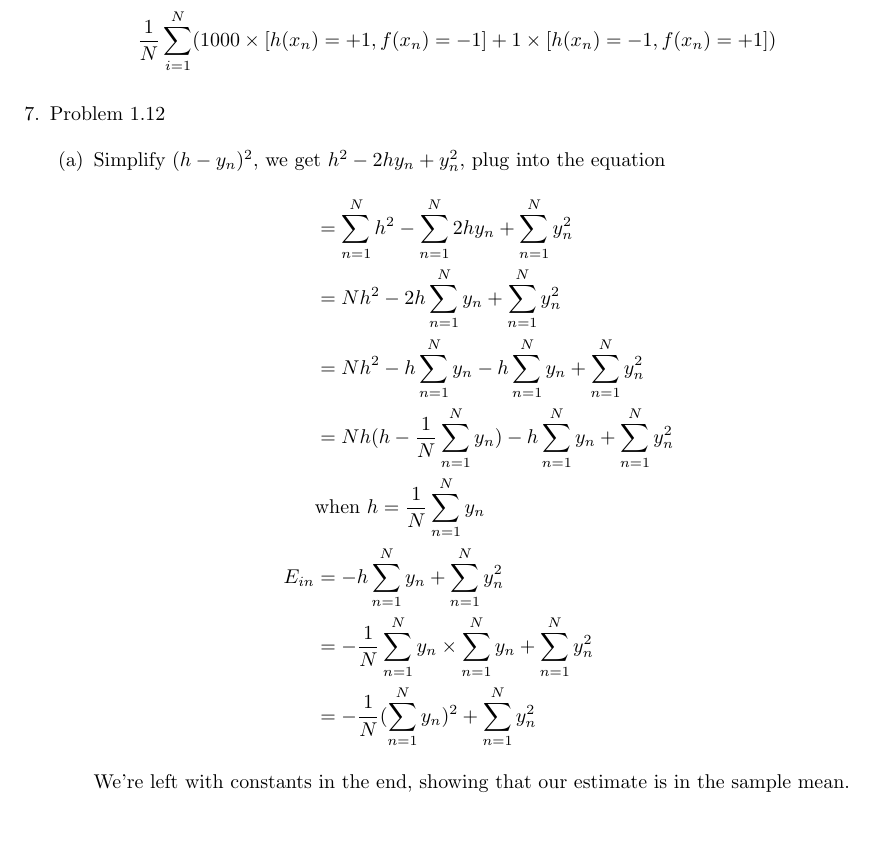
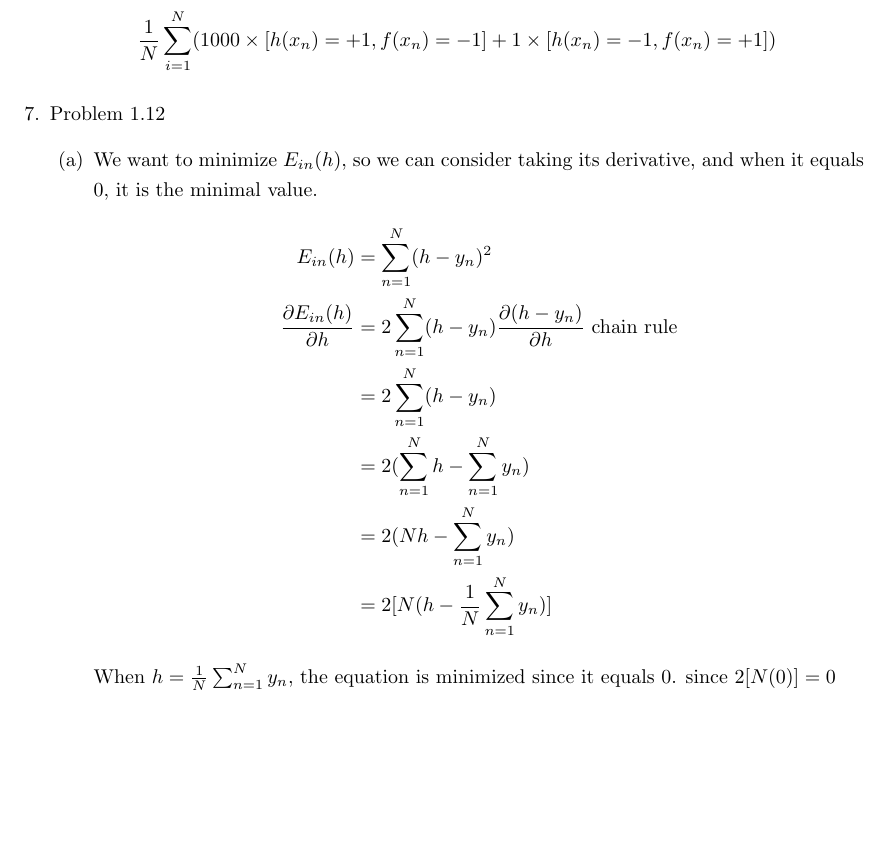
Before and after one commit to jiaweiw02/mlfd, a LaTeX problem sheet (hw3/hw3.tex): part of page 2 of 3, cut so that both start at the same text, the shorter picture padded with empty space. Compiled offline with pdfLaTeX.

Commit message:
fixed part

```diff
--- a/hw3/hw3.tex
+++ b/hw3/hw3.tex
@@ -66,18 +66,16 @@
 
         \item Problem 1.12
         \begin{enumerate}[label=(\alph*)]
-            \item Simplify $(h - y_n)^2$, we get $h^2 - 2hy_n + y_n^2$, plug into the equation
+            \item We want to minimize $E_{in}(h)$, so we can consider taking its derivative, and when it equals $0$, it is the minimal value.
             \begin{align*}
-                &= \sum_{n = 1}^{N}h^2 - \sum_{n = 1}^{N}2hy_n + \sum_{n = 1}^{N}y_n^2\\
-                &= Nh^2 - 2h\sum_{n = 1}^{N}y_n + \sum_{n = 1}^{N}y_n^2\\
-                &= Nh^2 - h\sum_{n = 1}^{N}y_n - h\sum_{n = 1}^{N}y_n + \sum_{n = 1}^{N}y_n^2\\
-                &= Nh(h - \frac{1}{N}\sum_{n = 1}^{N}y_n) - h\sum_{n = 1}^{N}y_n + \sum_{n = 1}^{N}y_n^2\\
-                &\text{when } h = \frac{1}{N}\sum_{n = 1}^{N}y_n\\
-                E_{in} &= -h\sum_{n = 1}^{N}y_n + \sum_{n = 1}^{N}y_n^2\\
-                &= -\frac{1}{N}\sum_{n = 1}^{N}y_n \times \sum_{n = 1}^{N}y_n + \sum_{n = 1}^{N}y_n^2\\
-                &= -\frac{1}{N}(\sum_{n = 1}^{N}y_n)^2 + \sum_{n = 1}^{N}y_n^2
+                E_{in}(h) &= \sum_{n = 1}^{N}(h - y_n)^2\\
+                \frac{\partial E_{in}(h)}{\partial h} &= 2\sum_{n = 1}^{N}(h - y_n) \frac{\partial (h - y_n)}{\partial h} \text{ chain rule}\\
+                &= 2\sum_{n = 1}^{N}(h - y_n)\\
+                &= 2(\sum_{n = 1}^{N}h - \sum_{n = 1}^{N}y_n)\\
+                &= 2(Nh - \sum_{n = 1}^{N}y_n)\\
+                &= 2[N(h - \frac{1}{N}\sum_{n = 1}^{N}y_n)]
             \end{align*}
-            We're left with constants in the end, showing that our estimate is in the sample mean.
+            When $h = \frac{1}{N}\sum_{n = 1}^{N}y_n$, the equation is minimized since it equals 0. since $2[N(0)] = 0$
             \item \textbf{TO DO}
             \item $h_{mean}$ becomes $\infty$ since mean is calculated by the average, when there exists an infinitely large number, the mean gets pulled up to infinity.\\[0.25in]
             $h_{med}$ will likely not change because median is calculated by the middle "ordered" value, when there exists an infinitely large number, the median will not change.
```
Also changed, not shown: hw3/hw3.pdf, 2 other files.
